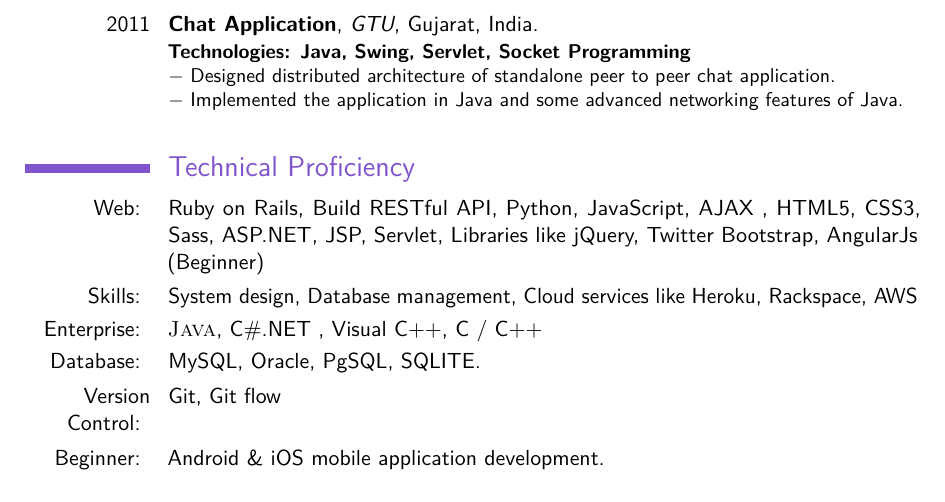
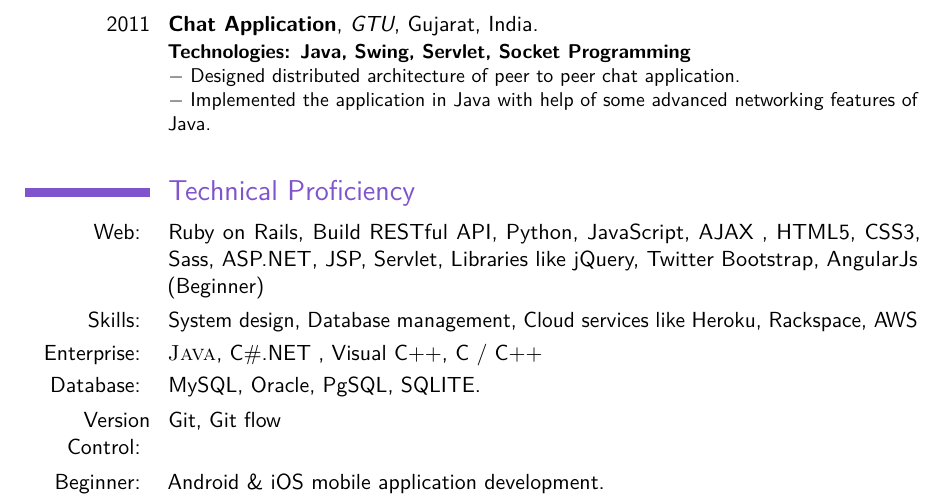
Before and after one commit to shreelekha/shree_resume, a LaTeX CV (Shree.tex): part of page 3 of 3, cut so that both start at the same text. Compiled offline with pdfLaTeX.

Commit message:
Fixed grammer in Chat Application.

```diff
--- a/Shree.tex
+++ b/Shree.tex
@@ -143,8 +143,8 @@ $ - $ The front-end was implemented using HTML5, CSS3 and JavaScript.\\
 
 \cventry{2011}{Chat Application}{GTU}{Gujarat}{India}{
 \textbf{Technologies: Java, Swing, Servlet, Socket Programming}\\
-$ - $ Designed distributed architecture of standalone peer to peer chat application.\\
-$ - $ Implemented the application in Java and some advanced networking features of Java.\\
+$ - $ Designed distributed architecture of peer to peer chat application.\\
+$ - $ Implemented the application in Java with help of some advanced networking features of Java.\\
 }
 
 % \cventry{2010}{Library Management System}{GTU}{Gujarat}{India}{
```
Also changed, not shown: Shree.pdf.
